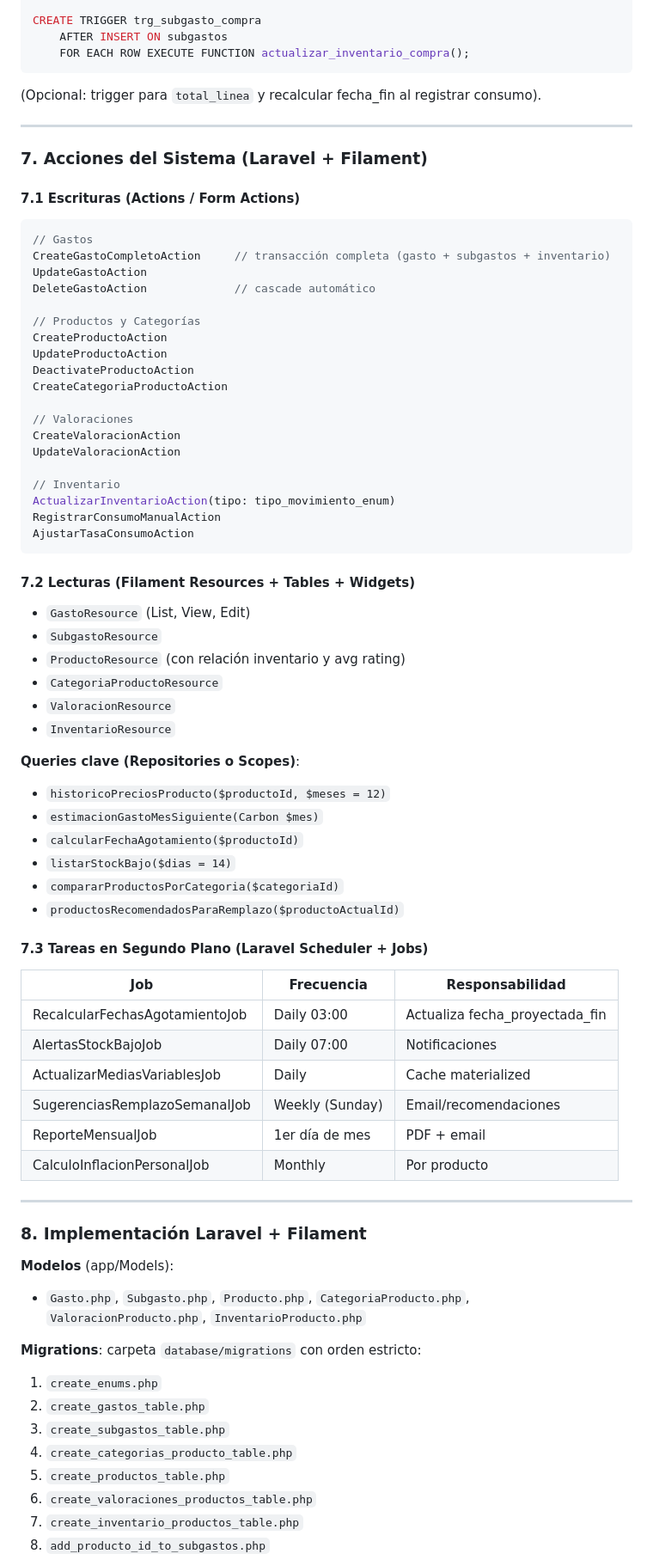
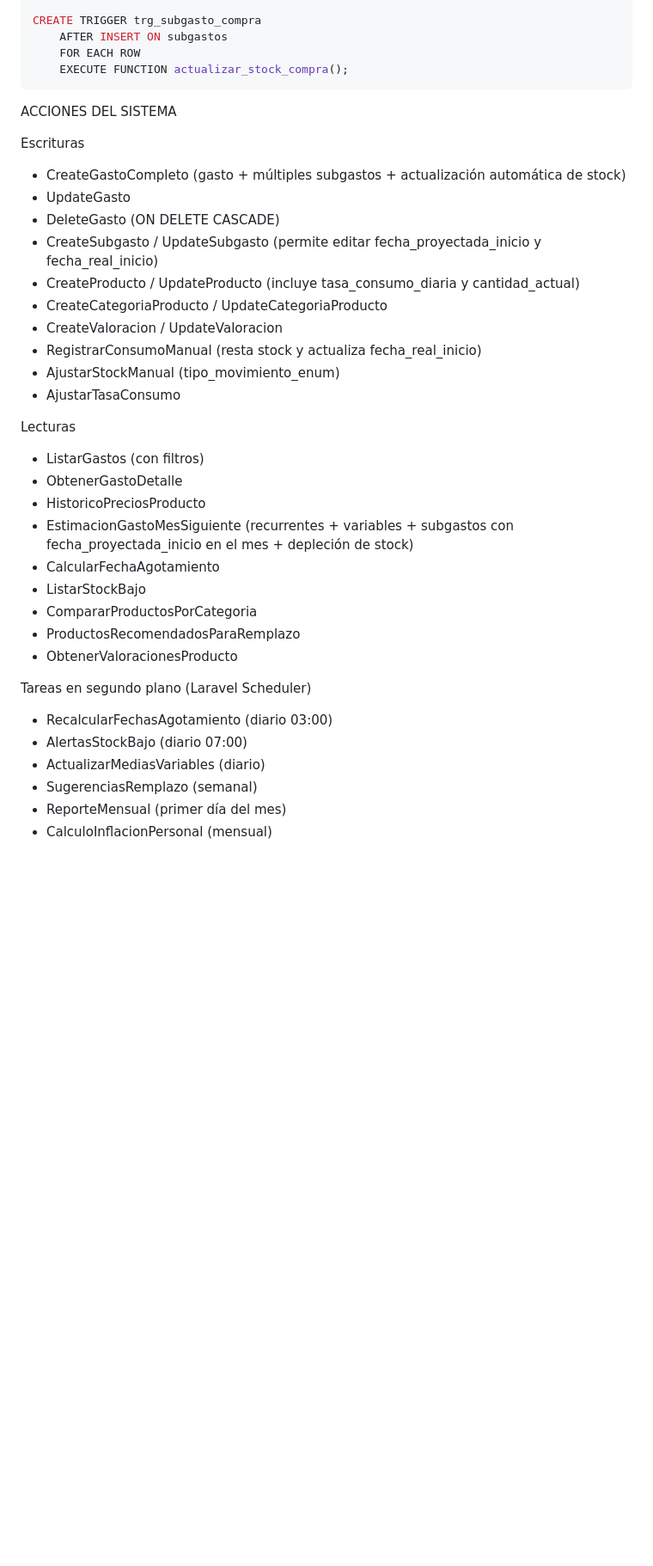
Before and after one commit to copa-ai/personal-finance, a Markdown page: README.md, the part around one of its changes. Shown at 86% size. Rendered like a GitHub page; blank space fills up the shorter version.

````diff
--- a/README.md
+++ b/README.md
@@ -147,81 +113,43 @@ $$ LANGUAGE plpgsql;
 
 CREATE TRIGGER trg_subgasto_compra
     AFTER INSERT ON subgastos
-    FOR EACH ROW EXECUTE FUNCTION actualizar_inventario_compra();
+    FOR EACH ROW
+    EXECUTE FUNCTION actualizar_stock_compra();
 ```
 
-(Opcional: trigger para `total_linea` y recalcular fecha_fin al registrar consumo).
+ACCIONES DEL SISTEMA
 
----
+Escrituras
 
-### 7. Acciones del Sistema (Laravel + Filament)
+- CreateGastoCompleto (gasto + múltiples subgastos + actualización automática de stock)
+- UpdateGasto
+- DeleteGasto (ON DELETE CASCADE)
+- CreateSubgasto / UpdateSubgasto (permite editar fecha_proyectada_inicio y fecha_real_inicio)
+- CreateProducto / UpdateProducto (incluye tasa_consumo_diaria y cantidad_actual)
+- CreateCategoriaProducto / UpdateCategoriaProducto
+- CreateValoracion / UpdateValoracion
+- RegistrarConsumoManual (resta stock y actualiza fecha_real_inicio)
+- AjustarStockManual (tipo_movimiento_enum)
+- AjustarTasaConsumo
 
-#### 7.1 Escrituras (Actions / Form Actions)
+Lecturas
 
-```php
-// Gastos
-CreateGastoCompletoAction     // transacción completa (gasto + subgastos + inventario)
-UpdateGastoAction
-DeleteGastoAction             // cascade automático
+- ListarGastos (con filtros)
+- ObtenerGastoDetalle
+- HistoricoPreciosProducto
+- EstimacionGastoMesSiguiente (recurrentes + variables + subgastos con fecha_proyectada_inicio en el mes + depleción de stock)
+- CalcularFechaAgotamiento
+- ListarStockBajo
+- CompararProductosPorCategoria
+- ProductosRecomendadosParaRemplazo
+- ObtenerValoracionesProducto
 
-// Productos y Categorías
-CreateProductoAction
-UpdateProductoAction
-DeactivateProductoAction
-CreateCategoriaProductoAction
+Tareas en segundo plano (Laravel Scheduler)
 
-// Valoraciones
-CreateValoracionAction
-UpdateValoracionAction
+- RecalcularFechasAgotamiento (diario 03:00)
+- AlertasStockBajo (diario 07:00)
+- ActualizarMediasVariables (diario)
+- SugerenciasRemplazo (semanal)
+- ReporteMensual (primer día del mes)
+- CalculoInflacionPersonal (mensual)
 
-// Inventario
-ActualizarInventarioAction(tipo: tipo_movimiento_enum)
-RegistrarConsumoManualAction
-AjustarTasaConsumoAction
-```
-
-#### 7.2 Lecturas (Filament Resources + Tables + Widgets)
-
-- `GastoResource` (List, View, Edit)
-- `SubgastoResource`
-- `ProductoResource` (con relación inventario y avg rating)
-- `CategoriaProductoResource`
-- `ValoracionResource`
-- `InventarioResource`
-
-**Queries clave (Repositories o Scopes)**:
-- `historicoPreciosProducto($productoId, $meses = 12)`
-- `estimacionGastoMesSiguiente(Carbon $mes)`
-- `calcularFechaAgotamiento($productoId)`
-- `listarStockBajo($dias = 14)`
-- `compararProductosPorCategoria($categoriaId)`
-- `productosRecomendadosParaRemplazo($productoActualId)`
-
-#### 7.3 Tareas en Segundo Plano (Laravel Scheduler + Jobs)
-
-| Job                              | Frecuencia          | Responsabilidad |
-|----------------------------------|---------------------|-----------------|
-| RecalcularFechasAgotamientoJob   | Daily 03:00         | Actualiza fecha_proyectada_fin |
-| AlertasStockBajoJob              | Daily 07:00         | Notificaciones |
-| ActualizarMediasVariablesJob     | Daily               | Cache materialized |
-| SugerenciasRemplazoSemanalJob    | Weekly (Sunday)     | Email/recomendaciones |
-| ReporteMensualJob                | 1er día de mes      | PDF + email |
-| CalculoInflacionPersonalJob      | Monthly             | Por producto |
-
----
-
-### 8. Implementación Laravel + Filament
-
-**Modelos** (app/Models):
-- `Gasto.php`, `Subgasto.php`, `Producto.php`, `CategoriaProducto.php`, `ValoracionProducto.php`, `InventarioProducto.php`
-
-**Migrations**: carpeta `database/migrations` con orden estricto:
-1. `create_enums.php`
-2. `create_gastos_table.php`
-3. `create_subgastos_table.php`
-4. `create_categorias_producto_table.php`
-5. `create_productos_table.php`
-6. `create_valoraciones_productos_table.php`
-7. `create_inventario_productos_table.php`
-8. `add_producto_id_to_subgastos.php`
-
````
Also changed, not shown: other parts of README.md (+86 -134 lines).
